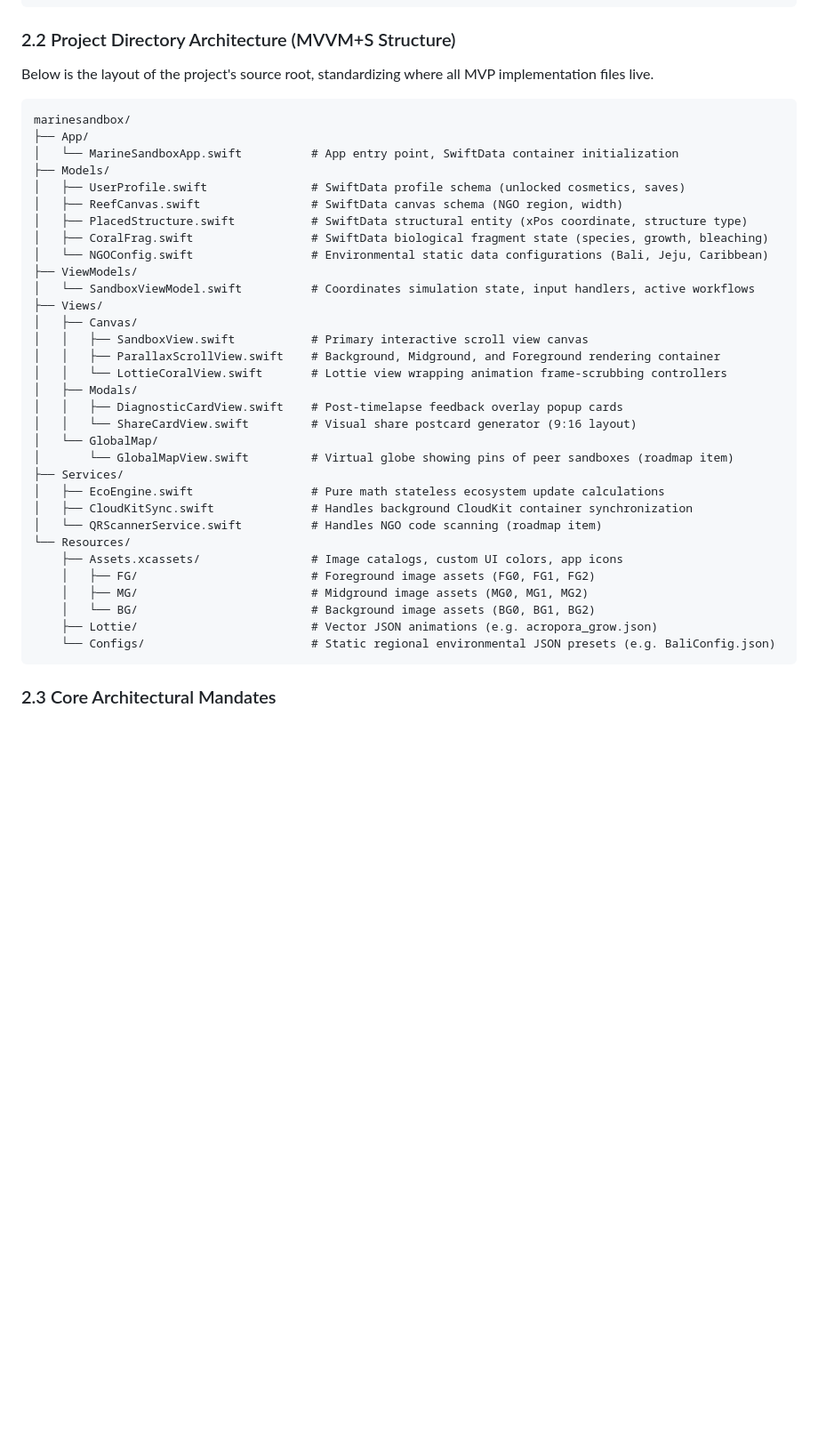
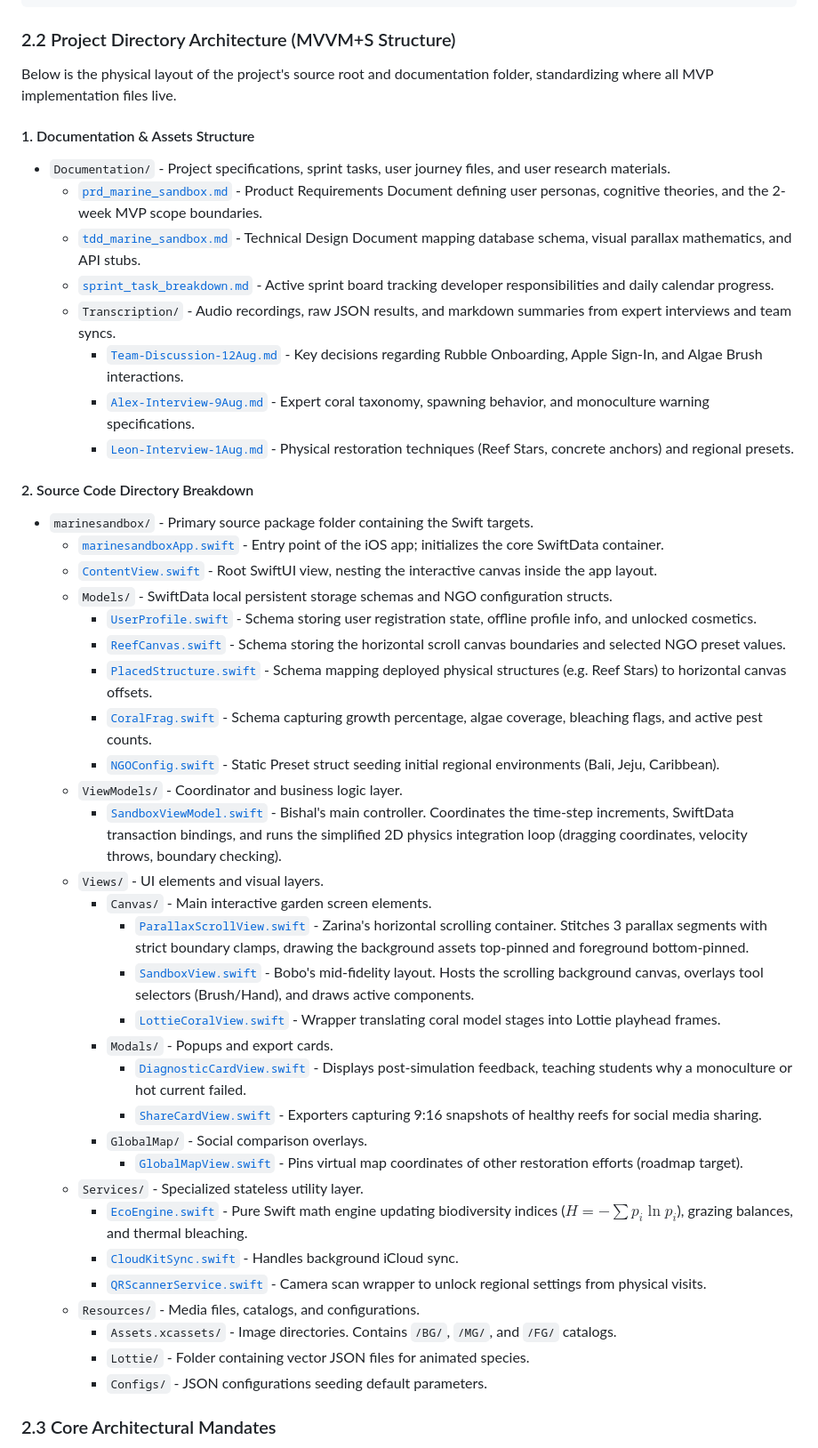
Before and after one commit to Renoceros/marinesandbox, a Markdown page: Documentation/tdd_marine_sandbox.md, the part around the change. Shown at 89% size. Drawn GitHub-style; blank space fills up the shorter version.

Commit message:
docs: Document complete physical folder and file breakdown in TDD Section 2.2

````diff
--- a/Documentation/tdd_marine_sandbox.md
+++ b/Documentation/tdd_marine_sandbox.md
@@ -74,42 +74,48 @@ The application adheres to a strict 4-layer MVVM pattern.
 ```
 
 ### 2.2 Project Directory Architecture (MVVM+S Structure)
-Below is the layout of the project's source root, standardizing where all MVP implementation files live.
+Below is the physical layout of the project's source root and documentation folder, standardizing where all MVP implementation files live.
 
-```
-marinesandbox/
-├── App/
-│   └── MarineSandboxApp.swift          # App entry point, SwiftData container initialization
-├── Models/
-│   ├── UserProfile.swift               # SwiftData profile schema (unlocked cosmetics, saves)
-│   ├── ReefCanvas.swift                # SwiftData canvas schema (NGO region, width)
-│   ├── PlacedStructure.swift           # SwiftData structural entity (xPos coordinate, structure type)
-│   ├── CoralFrag.swift                 # SwiftData biological fragment state (species, growth, bleaching)
-│   └── NGOConfig.swift                 # Environmental static data configurations (Bali, Jeju, Caribbean)
-├── ViewModels/
-│   └── SandboxViewModel.swift          # Coordinates simulation state, input handlers, active workflows
-├── Views/
-│   ├── Canvas/
-│   │   ├── SandboxView.swift           # Primary interactive scroll view canvas
-│   │   ├── ParallaxScrollView.swift    # Background, Midground, and Foreground rendering container
-│   │   └── LottieCoralView.swift       # Lottie view wrapping animation frame-scrubbing controllers
-│   ├── Modals/
-│   │   ├── DiagnosticCardView.swift    # Post-timelapse feedback overlay popup cards
-│   │   └── ShareCardView.swift         # Visual share postcard generator (9:16 layout)
-│   └── GlobalMap/
-│       └── GlobalMapView.swift         # Virtual globe showing pins of peer sandboxes (roadmap item)
-├── Services/
-│   ├── EcoEngine.swift                 # Pure math stateless ecosystem update calculations
-│   ├── CloudKitSync.swift              # Handles background CloudKit container synchronization
-│   └── QRScannerService.swift          # Handles NGO code scanning (roadmap item)
-└── Resources/
-    ├── Assets.xcassets/                # Image catalogs, custom UI colors, app icons
-    │   ├── FG/                         # Foreground image assets (FG0, FG1, FG2)
-    │   ├── MG/                         # Midground image assets (MG0, MG1, MG2)
-    │   └── BG/                         # Background image assets (BG0, BG1, BG2)
-    ├── Lottie/                         # Vector JSON animations (e.g. acropora_grow.json)
-    └── Configs/                        # Static regional environmental JSON presets (e.g. BaliConfig.json)
-```
+#### 1. Documentation & Assets Structure
+*   `Documentation/` - Project specifications, sprint tasks, user journey files, and user research materials.
+    *   [`prd_marine_sandbox.md`](file:///Users/moreno_m5/Projects/CH5/marinesandbox/Documentation/prd_marine_sandbox.md) - Product Requirements Document defining user personas, cognitive theories, and the 2-week MVP scope boundaries.
+    *   [`tdd_marine_sandbox.md`](file:///Users/moreno_m5/Projects/CH5/marinesandbox/Documentation/tdd_marine_sandbox.md) - Technical Design Document mapping database schema, visual parallax mathematics, and API stubs.
+    *   [`sprint_task_breakdown.md`](file:///Users/moreno_m5/Projects/CH5/marinesandbox/Documentation/sprint_task_breakdown.md) - Active sprint board tracking developer responsibilities and daily calendar progress.
+    *   `Transcription/` - Audio recordings, raw JSON results, and markdown summaries from expert interviews and team syncs.
+        *   [`Team-Discussion-12Aug.md`](file:///Users/moreno_m5/Projects/CH5/marinesandbox/Documentation/Transcription/Team-Discussion-12Aug.md) - Key decisions regarding Rubble Onboarding, Apple Sign-In, and Algae Brush interactions.
+        *   [`Alex-Interview-9Aug.md`](file:///Users/moreno_m5/Projects/CH5/marinesandbox/Documentation/Transcription/Alex-Interview-9Aug.md) - Expert coral taxonomy, spawning behavior, and monoculture warning specifications.
+        *   [`Leon-Interview-1Aug.md`](file:///Users/moreno_m5/Projects/CH5/marinesandbox/Documentation/Transcription/Leon-Interview-1Aug.md) - Physical restoration techniques (Reef Stars, concrete anchors) and regional presets.
+
+#### 2. Source Code Directory Breakdown
+*   `marinesandbox/` - Primary source package folder containing the Swift targets.
+    *   [`marinesandboxApp.swift`](file:///Users/moreno_m5/Projects/CH5/marinesandbox/marinesandbox/marinesandboxApp.swift) - Entry point of the iOS app; initializes the core SwiftData container.
+    *   [`ContentView.swift`](file:///Users/moreno_m5/Projects/CH5/marinesandbox/marinesandbox/ContentView.swift) - Root SwiftUI view, nesting the interactive canvas inside the app layout.
+    *   `Models/` - SwiftData local persistent storage schemas and NGO configuration structs.
+        *   [`UserProfile.swift`](file:///Users/moreno_m5/Projects/CH5/marinesandbox/marinesandbox/Models/UserProfile.swift) - Schema storing user registration state, offline profile info, and unlocked cosmetics.
+        *   [`ReefCanvas.swift`](file:///Users/moreno_m5/Projects/CH5/marinesandbox/marinesandbox/Models/ReefCanvas.swift) - Schema storing the horizontal scroll canvas boundaries and selected NGO preset values.
+        *   [`PlacedStructure.swift`](file:///Users/moreno_m5/Projects/CH5/marinesandbox/marinesandbox/Models/PlacedStructure.swift) - Schema mapping deployed physical structures (e.g. Reef Stars) to horizontal canvas offsets.
+        *   [`CoralFrag.swift`](file:///Users/moreno_m5/Projects/CH5/marinesandbox/marinesandbox/Models/CoralFrag.swift) - Schema capturing growth percentage, algae coverage, bleaching flags, and active pest counts.
+        *   [`NGOConfig.swift`](file:///Users/moreno_m5/Projects/CH5/marinesandbox/marinesandbox/Models/NGOConfig.swift) - Static Preset struct seeding initial regional environments (Bali, Jeju, Caribbean).
+    *   `ViewModels/` - Coordinator and business logic layer.
+        *   [`SandboxViewModel.swift`](file:///Users/moreno_m5/Projects/CH5/marinesandbox/marinesandbox/ViewModels/SandboxViewModel.swift) - Bishal's main controller. Coordinates the time-step increments, SwiftData transaction bindings, and runs the simplified 2D physics integration loop (dragging coordinates, velocity throws, boundary checking).
+    *   `Views/` - UI elements and visual layers.
+        *   `Canvas/` - Main interactive garden screen elements.
+            *   [`ParallaxScrollView.swift`](file:///Users/moreno_m5/Projects/CH5/marinesandbox/marinesandbox/Views/Canvas/ParallaxScrollView.swift) - Zarina's horizontal scrolling container. Stitches 3 parallax segments with strict boundary clamps, drawing the background assets top-pinned and foreground bottom-pinned.
+            *   [`SandboxView.swift`](file:///Users/moreno_m5/Projects/CH5/marinesandbox/marinesandbox/Views/Canvas/SandboxView.swift) - Bobo's mid-fidelity layout. Hosts the scrolling background canvas, overlays tool selectors (Brush/Hand), and draws active components.
+            *   [`LottieCoralView.swift`](file:///Users/moreno_m5/Projects/CH5/marinesandbox/marinesandbox/Views/Canvas/LottieCoralView.swift) - Wrapper translating coral model stages into Lottie playhead frames.
+        *   `Modals/` - Popups and export cards.
+            *   [`DiagnosticCardView.swift`](file:///Users/moreno_m5/Projects/CH5/marinesandbox/marinesandbox/Views/Modals/DiagnosticCardView.swift) - Displays post-simulation feedback, teaching students why a monoculture or hot current failed.
+            *   [`ShareCardView.swift`](file:///Users/moreno_m5/Projects/CH5/marinesandbox/marinesandbox/Views/Modals/ShareCardView.swift) - Exporters capturing 9:16 snapshots of healthy reefs for social media sharing.
+        *   `GlobalMap/` - Social comparison overlays.
+            *   [`GlobalMapView.swift`](file:///Users/moreno_m5/Projects/CH5/marinesandbox/marinesandbox/Views/GlobalMap/GlobalMapView.swift) - Pins virtual map coordinates of other restoration efforts (roadmap target).
+    *   `Services/` - Specialized stateless utility layer.
+        *   [`EcoEngine.swift`](file:///Users/moreno_m5/Projects/CH5/marinesandbox/marinesandbox/Services/EcoEngine.swift) - Pure Swift math engine updating biodiversity indices ($H = -\sum p_i \ln p_i$), grazing balances, and thermal bleaching.
+        *   [`CloudKitSync.swift`](file:///Users/moreno_m5/Projects/CH5/marinesandbox/marinesandbox/Services/CloudKitSync.swift) - Handles background iCloud sync.
+        *   [`QRScannerService.swift`](file:///Users/moreno_m5/Projects/CH5/marinesandbox/marinesandbox/Services/QRScannerService.swift) - Camera scan wrapper to unlock regional settings from physical visits.
+    *   `Resources/` - Media files, catalogs, and configurations.
+        *   `Assets.xcassets/` - Image directories. Contains `/BG/`, `/MG/`, and `/FG/` catalogs.
+        *   `Lottie/` - Folder containing vector JSON files for animated species.
+        *   `Configs/` - JSON configurations seeding default parameters.
 
 ### 2.3 Core Architectural Mandates
 *   **Continuous Coordinates:** Positions along the seabed are represented as continuous floating-point horizontal offsets (`xPos`), rather than discrete grid cells.
````
